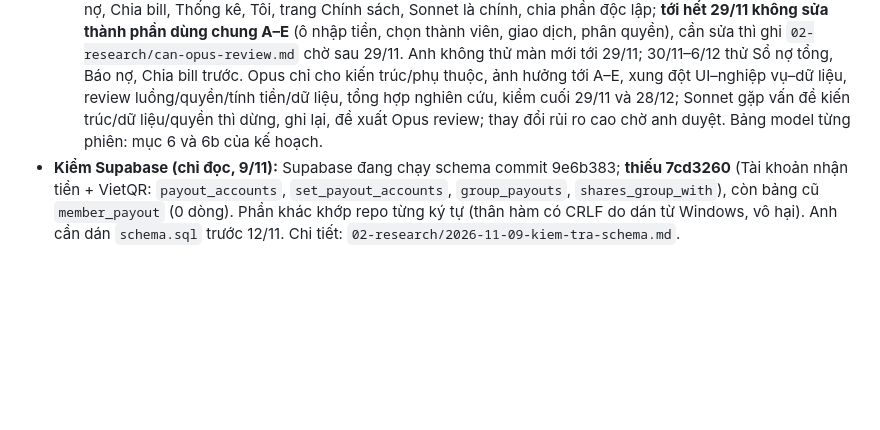
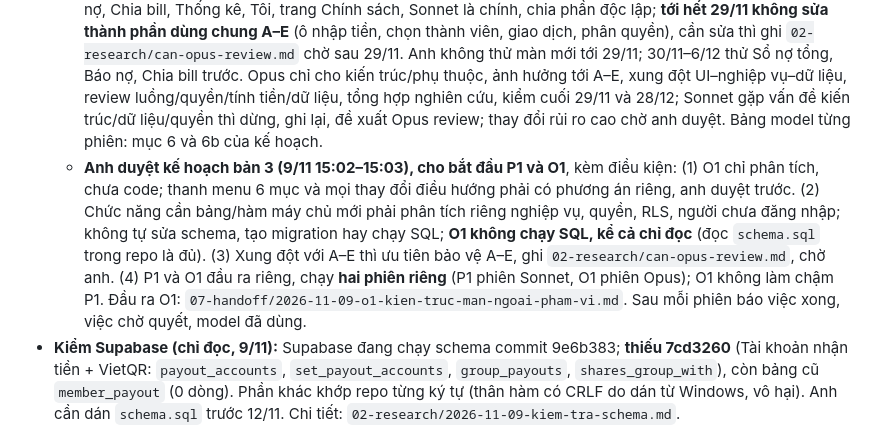
Before and after one commit to khang14052004-dev/so-no, a Markdown page: CLAUDE.md, the part around the change. Rendered like a GitHub page; blank space fills up the shorter version.

Commit message:
Chốt 9/11: anh duyệt kế hoạch UX Research bản 3, điều kiện cho P1 và O1
Co-Authored-By: Claude Opus 5.5 <noreply@anthropic.com>
Claude-Session: https://claude.ai/code/session_01QPYacbTrtwYSEmg7maMe3m

```diff
--- a/CLAUDE.md
+++ b/CLAUDE.md
@@ -393,6 +393,7 @@ Giao diện:
   - Bằng chứng gắn nhãn: quan sát, lời người dùng, dữ liệu app, nguồn ngoài, nhận định, giả thuyết, can thiệp, chưa quan sát. Nhóm bạn không đại diện thị trường.
   - Anh dành được một buổi mỗi ngày; không tự cắt người tham gia hay bước kiểm chứng để tiết kiệm usage.
   - **Code song song màn ngoài phạm vi + phân công model** (anh chốt 9/11 14:55): Claude code Sổ nợ tổng, Báo nợ, Chia bill, Thống kê, Tôi, trang Chính sách, Sonnet là chính, chia phần độc lập; **tới hết 29/11 không sửa thành phần dùng chung A–E** (ô nhập tiền, chọn thành viên, giao dịch, phân quyền), cần sửa thì ghi `02-research/can-opus-review.md` chờ sau 29/11. Anh không thử màn mới tới 29/11; 30/11–6/12 thử Sổ nợ tổng, Báo nợ, Chia bill trước. Opus chỉ cho kiến trúc/phụ thuộc, ảnh hưởng tới A–E, xung đột UI–nghiệp vụ–dữ liệu, review luồng/quyền/tính tiền/dữ liệu, tổng hợp nghiên cứu, kiểm cuối 29/11 và 28/12; Sonnet gặp vấn đề kiến trúc/dữ liệu/quyền thì dừng, ghi lại, đề xuất Opus review; thay đổi rủi ro cao chờ anh duyệt. Bảng model từng phiên: mục 6 và 6b của kế hoạch.
+  - **Anh duyệt kế hoạch bản 3 (9/11 15:02–15:03), cho bắt đầu P1 và O1**, kèm điều kiện: (1) O1 chỉ phân tích, chưa code; thanh menu 6 mục và mọi thay đổi điều hướng phải có phương án riêng, anh duyệt trước. (2) Chức năng cần bảng/hàm máy chủ mới phải phân tích riêng nghiệp vụ, quyền, RLS, người chưa đăng nhập; không tự sửa schema, tạo migration hay chạy SQL; **O1 không chạy SQL, kể cả chỉ đọc** (đọc `schema.sql` trong repo là đủ). (3) Xung đột với A–E thì ưu tiên bảo vệ A–E, ghi `02-research/can-opus-review.md`, chờ anh. (4) P1 và O1 đầu ra riêng, chạy **hai phiên riêng** (P1 phiên Sonnet, O1 phiên Opus); O1 không làm chậm P1. Đầu ra O1: `07-handoff/2026-11-09-o1-kien-truc-man-ngoai-pham-vi.md`. Sau mỗi phiên báo việc xong, việc chờ quyết, model đã dùng.
 - **Kiểm Supabase (chỉ đọc, 9/11):** Supabase đang chạy schema commit 9e6b383; **thiếu 7cd3260** (Tài khoản nhận tiền + VietQR: `payout_accounts`, `set_payout_accounts`, `group_payouts`, `shares_group_with`), còn bảng cũ `member_payout` (0 dòng). Phần khác khớp repo từng ký tự (thân hàm có CRLF do dán từ Windows, vô hại). Anh cần dán `schema.sql` trước 12/11. Chi tiết: `02-research/2026-11-09-kiem-tra-schema.md`.
 - Cần kiểm lại ghi chú 28/10 "Google chặn người ngoài Test users": theo trang hỗ trợ Google, app chỉ xin tên, email, hồ sơ thì người ngoài Test users vẫn đăng nhập được, không cảnh báo; ca thử sơ bộ đã Lưu bằng Google được. Chưa xác minh trên console.
 
```
